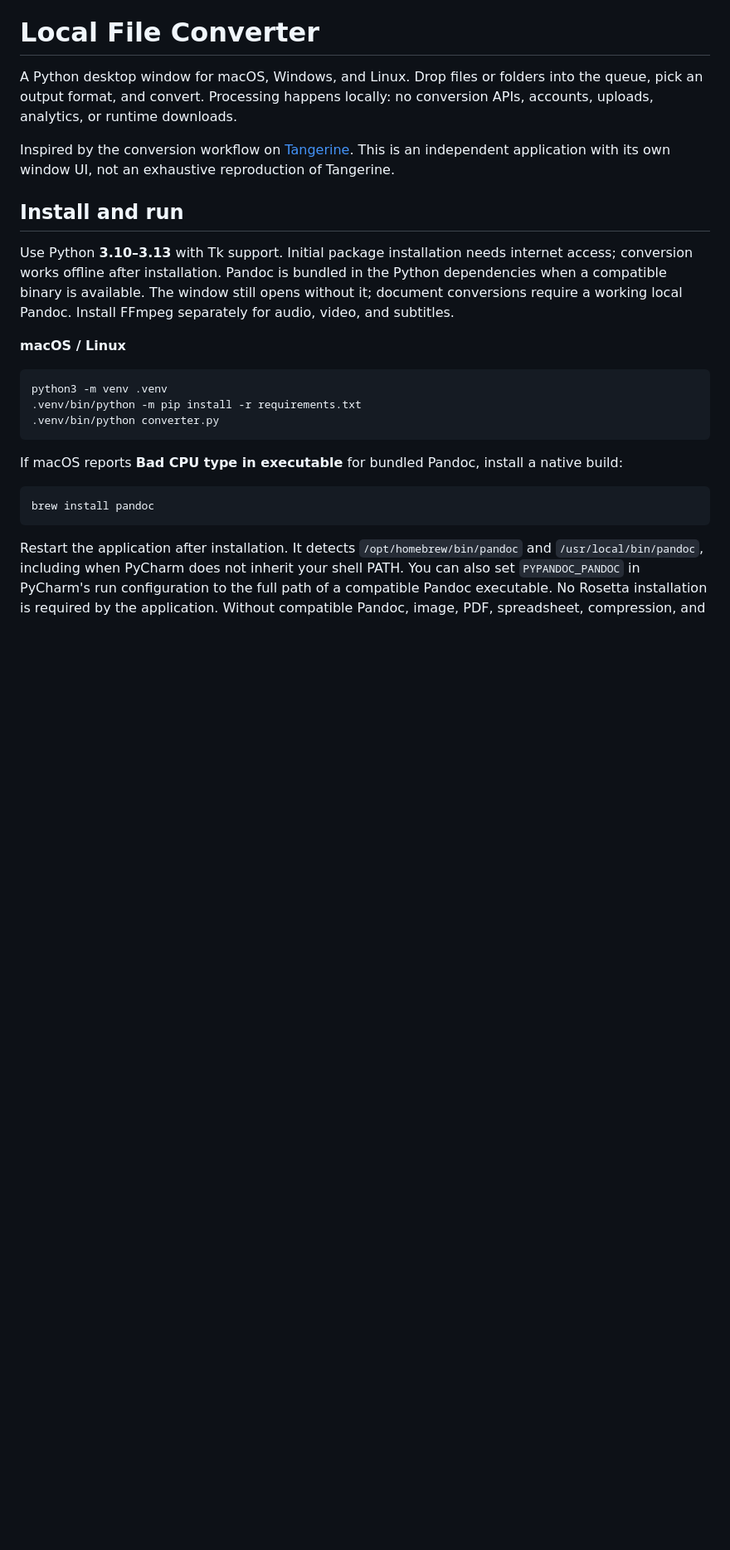
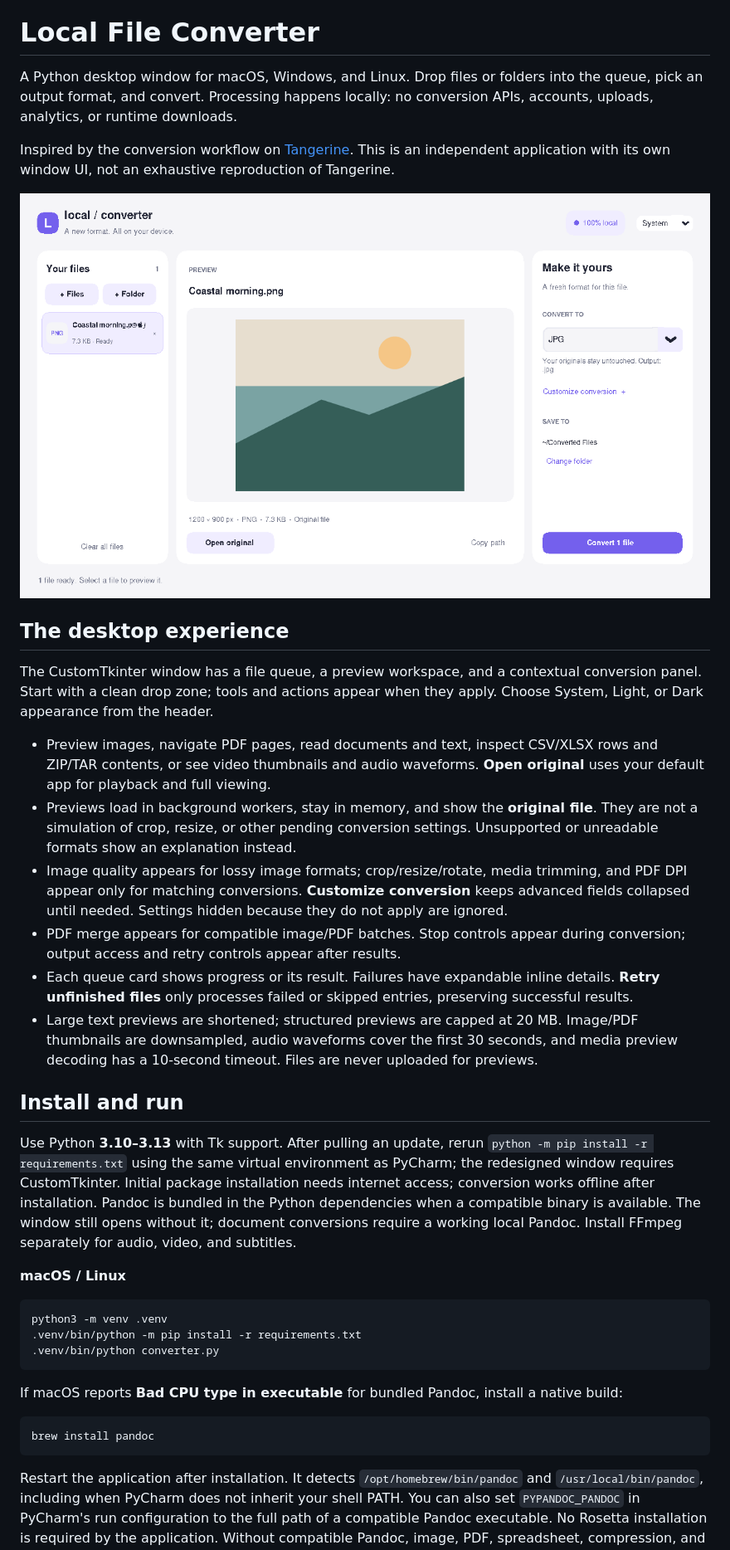
Before and after one commit to YR973/File-Converter, a Markdown page: README.md, the part around one of its changes. Shown at 83% size. GitHub-like rendering; pictures changed too: docs/workspace.png (added); blank space fills up the shorter version.

Commit message:
Redesign desktop UI with contextual tools and local file previews

```diff
--- a/README.md
+++ b/README.md
@@ -4,9 +4,22 @@ A Python desktop window for macOS, Windows, and Linux. Drop files or folders int
 
 Inspired by the conversion workflow on [Tangerine](https://tangerineformac.com). This is an independent application with its own window UI, not an exhaustive reproduction of Tangerine.
 
+![Local File Converter workspace with an image preview](docs/workspace.png)
+
+## The desktop experience
+
+The CustomTkinter window has a file queue, a preview workspace, and a contextual conversion panel. Start with a clean drop zone; tools and actions appear when they apply. Choose System, Light, or Dark appearance from the header.
+
+- Preview images, navigate PDF pages, read documents and text, inspect CSV/XLSX rows and ZIP/TAR contents, or see video thumbnails and audio waveforms. **Open original** uses your default app for playback and full viewing.
+- Previews load in background workers, stay in memory, and show the **original file**. They are not a simulation of crop, resize, or other pending conversion settings. Unsupported or unreadable formats show an explanation instead.
+- Image quality appears for lossy image formats; crop/resize/rotate, media trimming, and PDF DPI appear only for matching conversions. **Customize conversion** keeps advanced fields collapsed until needed. Settings hidden because they do not apply are ignored.
+- PDF merge appears for compatible image/PDF batches. Stop controls appear during conversion; output access and retry controls appear after results.
+- Each queue card shows progress or its result. Failures have expandable inline details. **Retry unfinished files** only processes failed or skipped entries, preserving successful results.
+- Large text previews are shortened; structured previews are capped at 20 MB. Image/PDF thumbnails are downsampled, audio waveforms cover the first 30 seconds, and media preview decoding has a 10-second timeout. Files are never uploaded for previews.
+
 ## Install and run
 
-Use Python **3.10–3.13** with Tk support. Initial package installation needs internet access; conversion works offline after installation. Pandoc is bundled in the Python dependencies when a compatible binary is available. The window still opens without it; document conversions require a working local Pandoc. Install FFmpeg separately for audio, video, and subtitles.
+Use Python **3.10–3.13** with Tk support. After pulling an update, rerun `python -m pip install -r requirements.txt` using the same virtual environment as PyCharm; the redesigned window requires CustomTkinter. Initial package installation needs internet access; conversion works offline after installation. Pandoc is bundled in the Python dependencies when a compatible binary is available. The window still opens without it; document conversions require a working local Pandoc. Install FFmpeg separately for audio, video, and subtitles.
 
 **macOS / Linux**
 
```
Also changed, not shown: other parts of README.md (+6 -6 lines), 6 other files.
